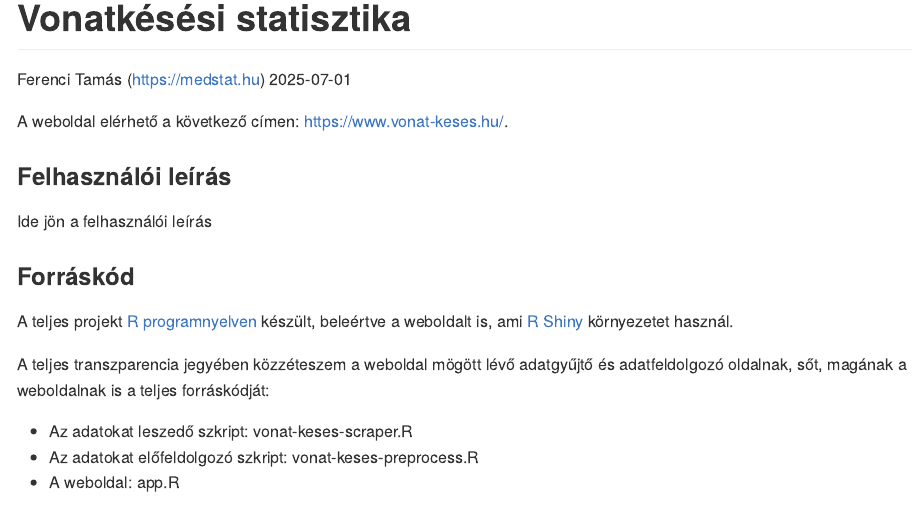
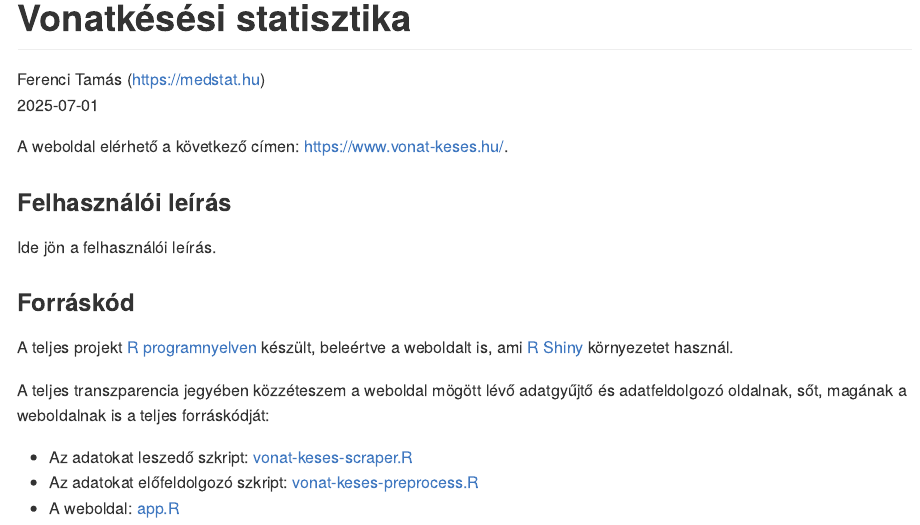
Before and after one commit to myaurinko/vonat-keses, an R Markdown document (README.Rmd): the page in a window 1100 px wide, from its top. The pictures show the output file README.md that the author committed with the source, drawn offline in the style of GitHub.

Commit message:
Linkek elhelyezése.

```diff
--- a/README.Rmd
+++ b/README.Rmd
@@ -12,7 +12,7 @@ A weboldal elérhető a következő címen: [https://www.vonat-keses.hu/](https:
 
 ### Felhasználói leírás
 
-Ide jön a felhasználói leírás
+Ide jön a felhasználói leírás.
 
 ### Forráskód
 
@@ -20,6 +20,6 @@ A teljes projekt [R programnyelven](https://www.youtube.com/c/FerenciTam%C3%A1s/
 
 A teljes transzparencia jegyében közzéteszem a weboldal mögött lévő adatgyűjtő és adatfeldolgozó oldalnak, sőt, magának a weboldalnak is a teljes forráskódját:
 
-- Az adatokat leszedő szkript: vonat-keses-scraper.R
-- Az adatokat előfeldolgozó szkript: vonat-keses-preprocess.R
-- A weboldal: app.R
+- Az adatokat leszedő szkript: [vonat-keses-scraper.R](https://github.com/ferenci-tamas/vonat-keses/blob/main/vonat-keses-scraper.R)
+- Az adatokat előfeldolgozó szkript: [vonat-keses-preprocess.R](https://github.com/ferenci-tamas/vonat-keses/blob/main/vonat-keses-preprocess.R)
+- A weboldal: [app.R](https://github.com/ferenci-tamas/vonat-keses/blob/main/app.R)
```
Also changed, not shown: README.md, README.Rmd (2 more changed lines).
